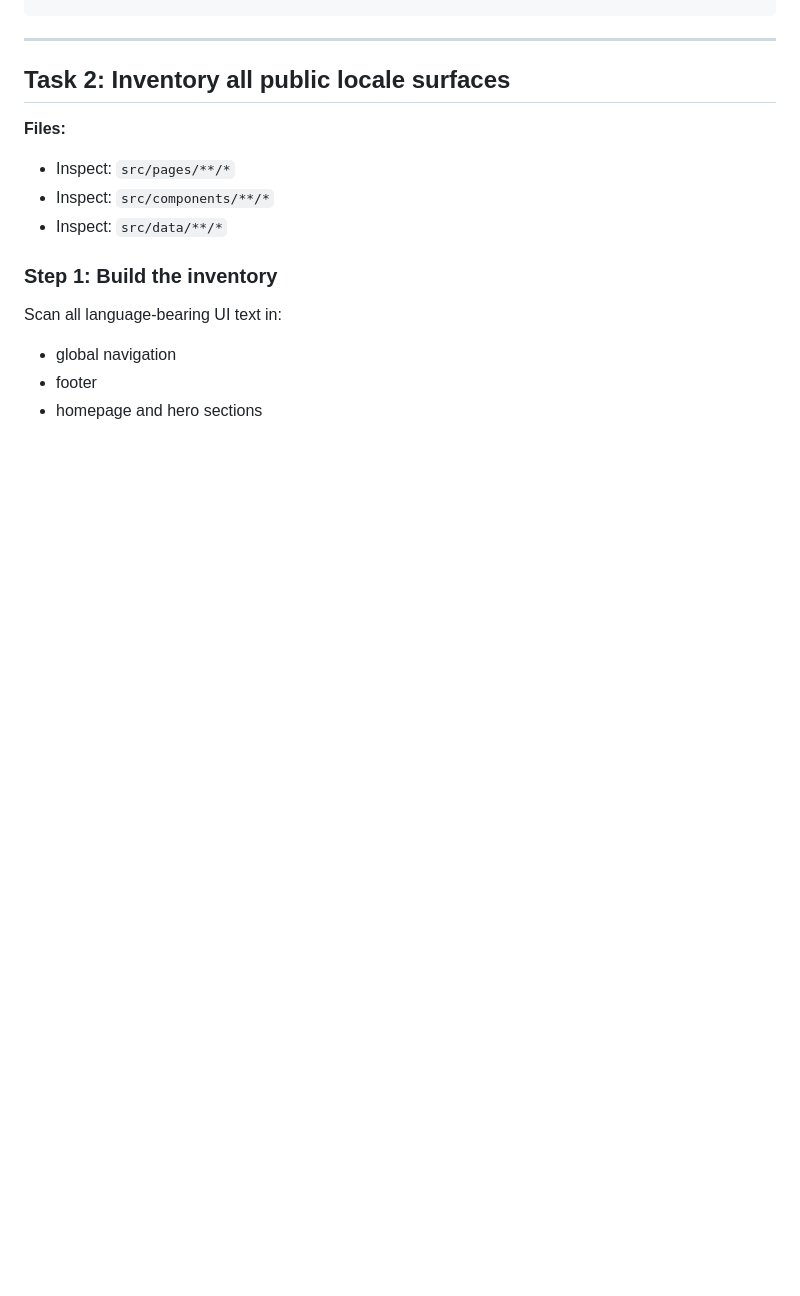
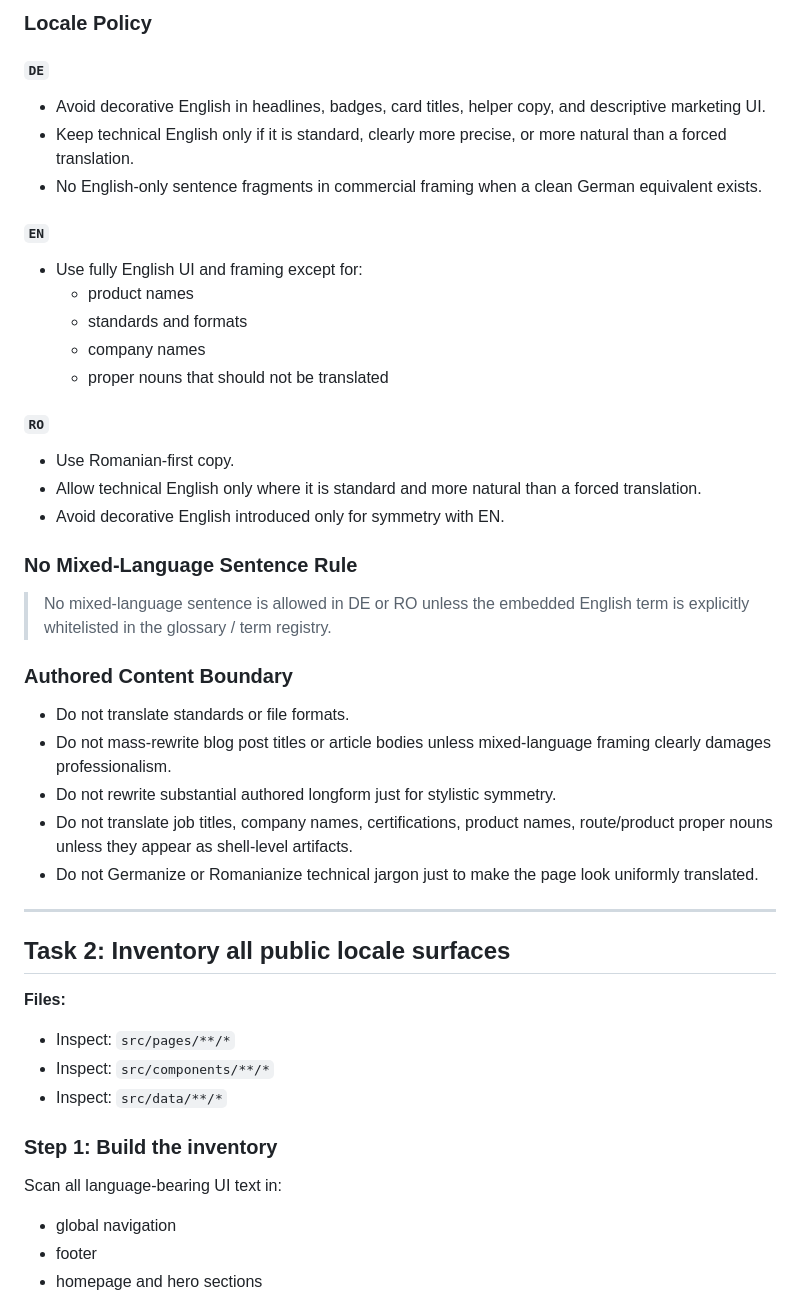
Before and after one commit to Mihai-82Adrian/portfolio-astro, a Markdown page: docs/plans/2026-04-11-sitewide-localization-audit.md, the part around one of its changes. Rendered like a GitHub page; blank space fills up the shorter version.

Commit message:
docs: define localization audit standard and glossary

```diff
--- a/docs/plans/2026-04-11-sitewide-localization-audit.md
+++ b/docs/plans/2026-04-11-sitewide-localization-audit.md
@@ -269,3 +349,36 @@ git commit -m "docs: define localization audit standard and glossary"
+### Locale Policy
+
+#### `DE`
+
+- Avoid decorative English in headlines, badges, card titles, helper copy, and descriptive marketing UI.
+- Keep technical English only if it is standard, clearly more precise, or more natural than a forced translation.
+- No English-only sentence fragments in commercial framing when a clean German equivalent exists.
+
+#### `EN`
+
+- Use fully English UI and framing except for:
+  - product names
+  - standards and formats
+  - company names
+  - proper nouns that should not be translated
+
+#### `RO`
+
+- Use Romanian-first copy.
+- Allow technical English only where it is standard and more natural than a forced translation.
+- Avoid decorative English introduced only for symmetry with EN.
+
+### No Mixed-Language Sentence Rule
+
+> No mixed-language sentence is allowed in DE or RO unless the embedded English term is explicitly whitelisted in the glossary / term registry.
+
+### Authored Content Boundary
+
+- Do not translate standards or file formats.
+- Do not mass-rewrite blog post titles or article bodies unless mixed-language framing clearly damages professionalism.
+- Do not rewrite substantial authored longform just for stylistic symmetry.
+- Do not translate job titles, company names, certifications, product names, route/product proper nouns unless they appear as shell-level artifacts.
+- Do not Germanize or Romanianize technical jargon just to make the page look uniformly translated.
 
 ---
 
```
Also changed, not shown: other parts of docs/plans/2026-04-11-sitewide-localization-audit.md (+80 -0 lines).
